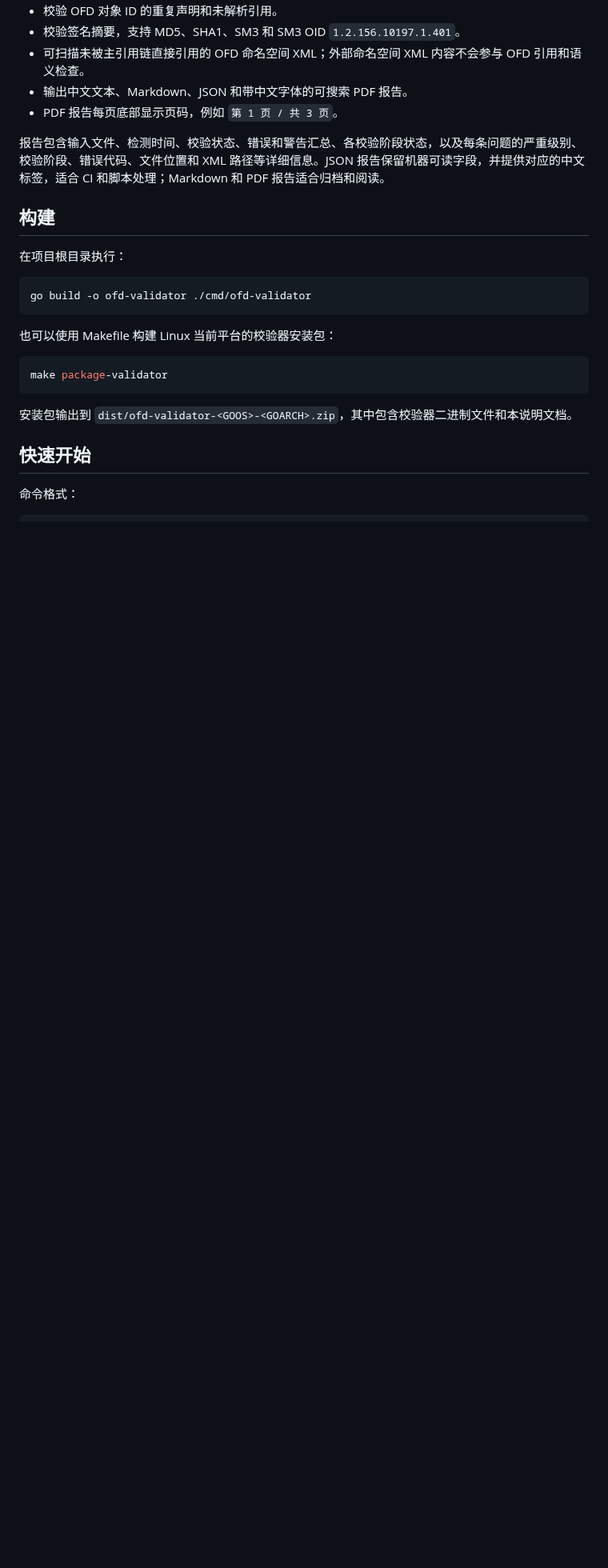
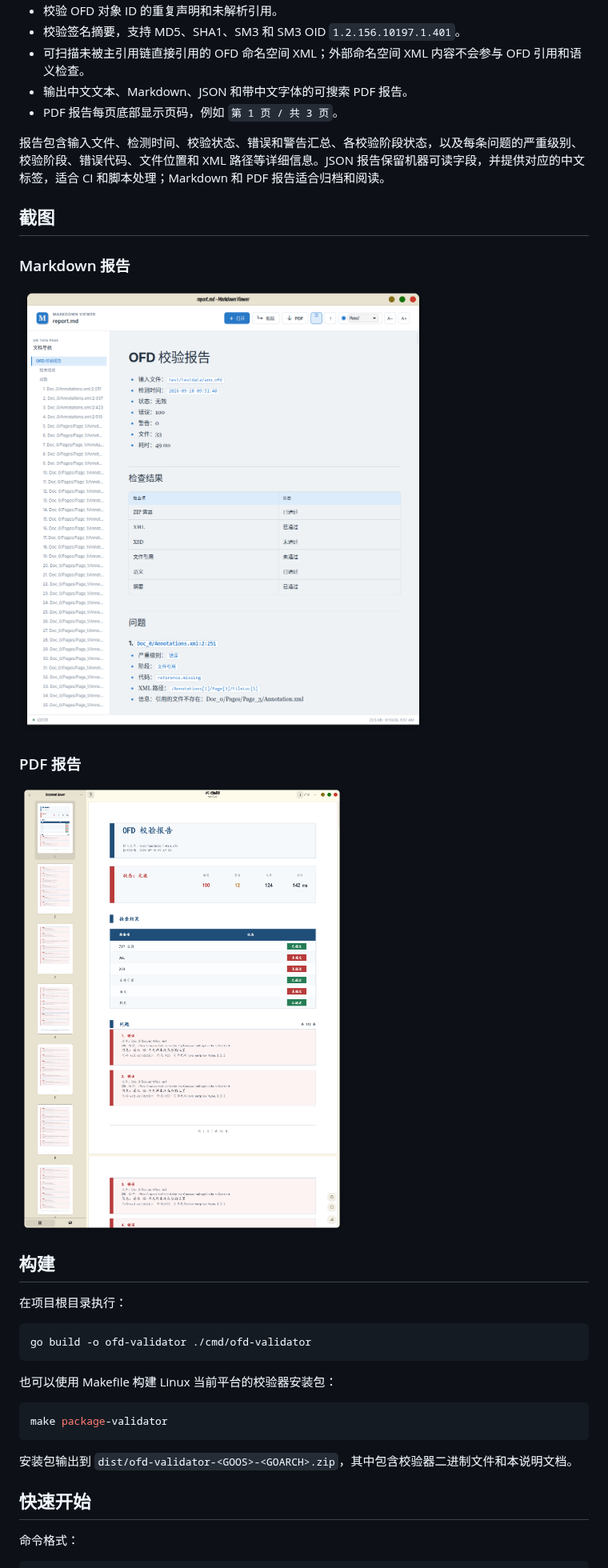
Before and after one commit to zc310/ofd, a Markdown page: cmd/ofd-validator/README.md, the part around the change. Shown at 80% size. Drawn GitHub-style; pictures changed too: docs/screenshots/validator/markdown.png (added), docs/screenshots/validator/pdf.png (added); blank space fills up the shorter version.

```diff
--- a/cmd/ofd-validator/README.md
+++ b/cmd/ofd-validator/README.md
@@ -20,6 +20,16 @@ JSON 或 PDF 报告。它适合文档排查、兼容性检查、问题归档以
 报告包含输入文件、检测时间、校验状态、错误和警告汇总、各校验阶段状态，以及每条问题的严重级别、
 校验阶段、错误代码、文件位置和 XML 路径等详细信息。JSON 报告保留机器可读字段，并提供对应的中文
 标签，适合 CI 和脚本处理；Markdown 和 PDF 报告适合归档和阅读。
+
+## 截图
+
+### Markdown 报告
+
+![ofd-validator Markdown 报告](../../docs/screenshots/validator/markdown.png)
+
+### PDF 报告
+
+![ofd-validator PDF 报告](../../docs/screenshots/validator/pdf.png)
 
 ## 构建
 
```
Also changed, not shown: README.md (+2 -0 lines), cmd/ofd-analyzer/README.md (+4 -0 lines), docs/screenshots/analyzer/markdown.png (added), docs/screenshots/wasm/webreader.png (added), 2 other files.
